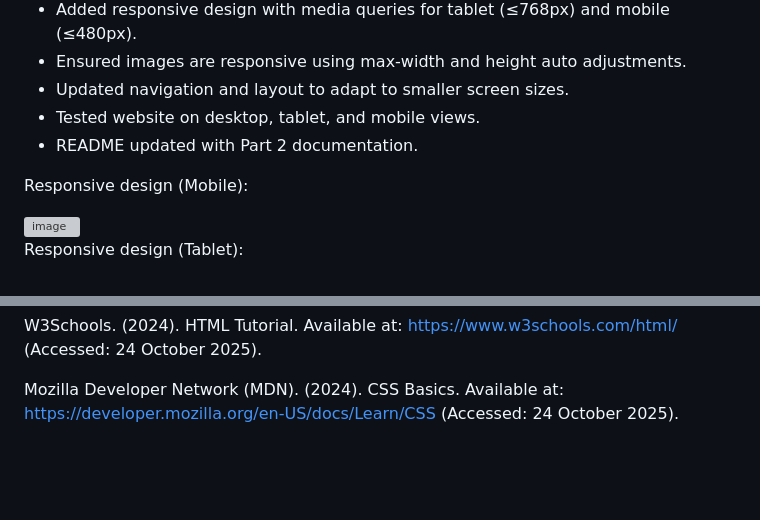
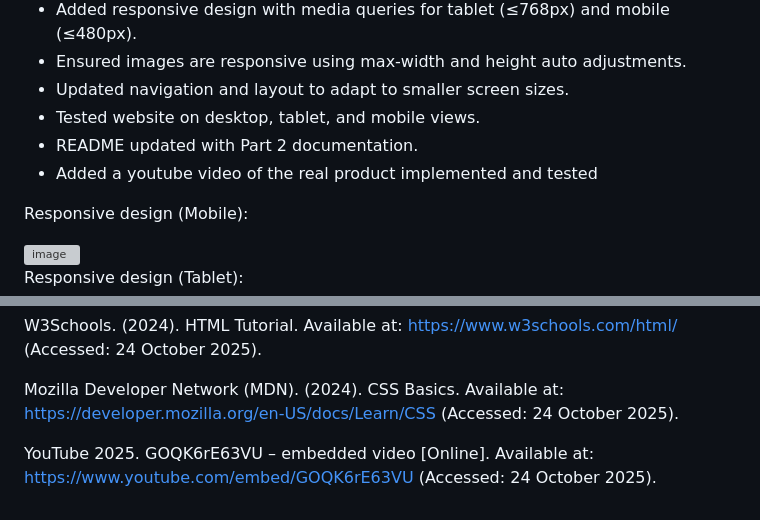
Before and after one commit to VCWVL/wede5020-poe-SonavNaidoo16, a Markdown page: README.md, 2 parts joined by grey strips. GitHub-like rendering; blank space fills up the shorter version; grey boxes are pictures that could not be loaded.

Commit message:
Add YouTube video link to README
Added a YouTube video link showcasing the implemented product and updated README with Part 2 documentation.

```diff
--- a/README.md
+++ b/README.md
@@ -122,6 +122,7 @@ Images in the gallery and other areas should be stored in the pictures directory
 - Updated navigation and layout to adapt to smaller screen sizes.
 - Tested website on desktop, tablet, and mobile views.
 - README updated with Part 2 documentation.
+- Added a youtube video of the real product implemented and tested
 
 Responsive design (Mobile):
 
@@ -184,3 +185,5 @@ PNGSet 2025. Ferrari logo black and white with hook and anchor – transparent P
 W3Schools. (2024). HTML Tutorial. Available at: https://www.w3schools.com/html/ (Accessed: 24 October 2025).
 
 Mozilla Developer Network (MDN). (2024). CSS Basics. Available at: https://developer.mozilla.org/en-US/docs/Learn/CSS (Accessed: 24 October 2025).
+
+YouTube 2025. GOQK6rE63VU – embedded video [Online]. Available at: https://www.youtube.com/embed/GOQK6rE63VU (Accessed: 24 October 2025).
```
